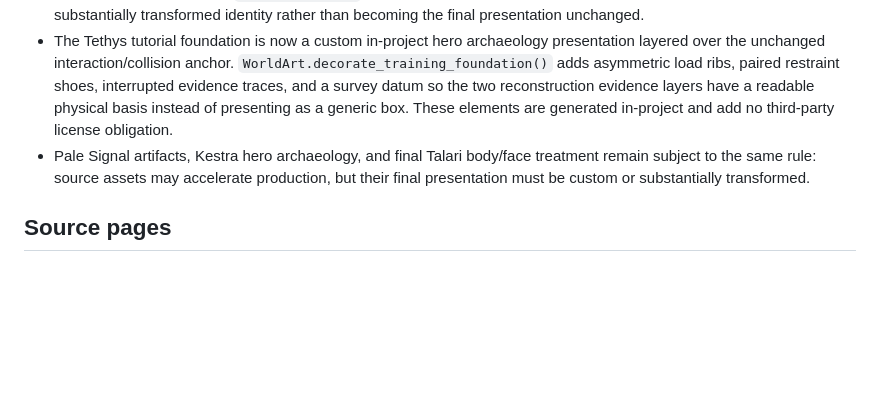
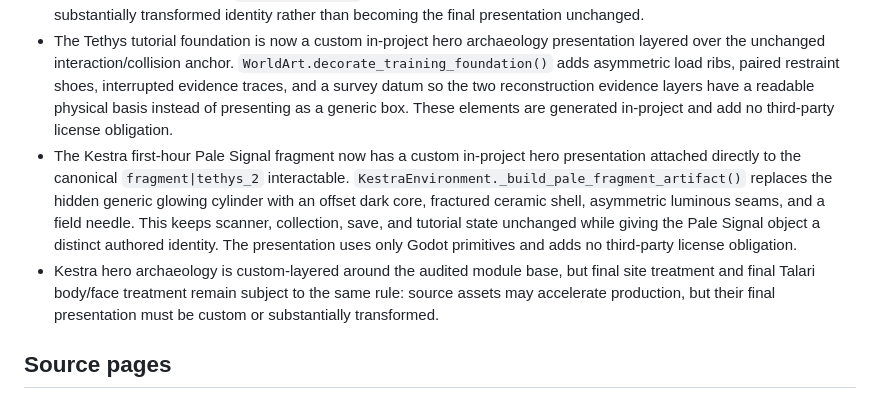
Before and after one commit to Islandyout/pale-signal, a Markdown page: reboot/production/ASSET_LEDGER.md, the part around the change. GitHub-like rendering; blank space fills up the shorter version.

Commit message:
Record authored Pale Signal fragment identity

```diff
--- a/reboot/production/ASSET_LEDGER.md
+++ b/reboot/production/ASSET_LEDGER.md
@@ -32,7 +32,8 @@ During mechanic development, procedural fallback meshes keep the game playable w
 - The Talari civilian GLB is an animation/scale source, not the final Talari presentation. `WorldArt._decorate_talari()` adds the authored cranial sensory fan, asymmetric survey mantle, restrained luminous survey bars, and field transceiver around the imported base. These elements are generated in-project and therefore do not add a third-party license obligation.
 - The Flat Grazer fallback now establishes the authored species morphology rather than a stock quadruped placeholder: a low browsing disk, overlapping dorsal plates, offset sensory sail, three-tooth grazing rake, six short stilt legs, and restrained paired field sensors. These elements are generated in-project and therefore add no third-party license obligation. A future verified `flat_grazer.glb` may replace or augment source geometry, but it must preserve this substantially transformed identity rather than becoming the final presentation unchanged.
 - The Tethys tutorial foundation is now a custom in-project hero archaeology presentation layered over the unchanged interaction/collision anchor. `WorldArt.decorate_training_foundation()` adds asymmetric load ribs, paired restraint shoes, interrupted evidence traces, and a survey datum so the two reconstruction evidence layers have a readable physical basis instead of presenting as a generic box. These elements are generated in-project and add no third-party license obligation.
-- Pale Signal artifacts, Kestra hero archaeology, and final Talari body/face treatment remain subject to the same rule: source assets may accelerate production, but their final presentation must be custom or substantially transformed.
+- The Kestra first-hour Pale Signal fragment now has a custom in-project hero presentation attached directly to the canonical `fragment|tethys_2` interactable. `KestraEnvironment._build_pale_fragment_artifact()` replaces the hidden generic glowing cylinder with an offset dark core, fractured ceramic shell, asymmetric luminous seams, and a field needle. This keeps scanner, collection, save, and tutorial state unchanged while giving the Pale Signal object a distinct authored identity. The presentation uses only Godot primitives and adds no third-party license obligation.
+- Kestra hero archaeology is custom-layered around the audited module base, but final site treatment and final Talari body/face treatment remain subject to the same rule: source assets may accelerate production, but their final presentation must be custom or substantially transformed.
 
 ## Source pages
 
```
